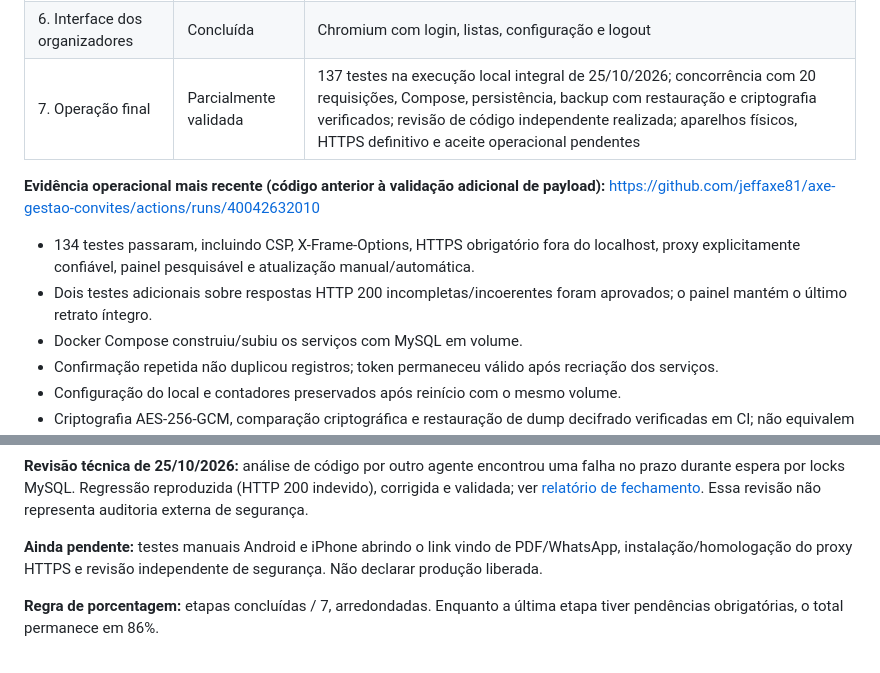
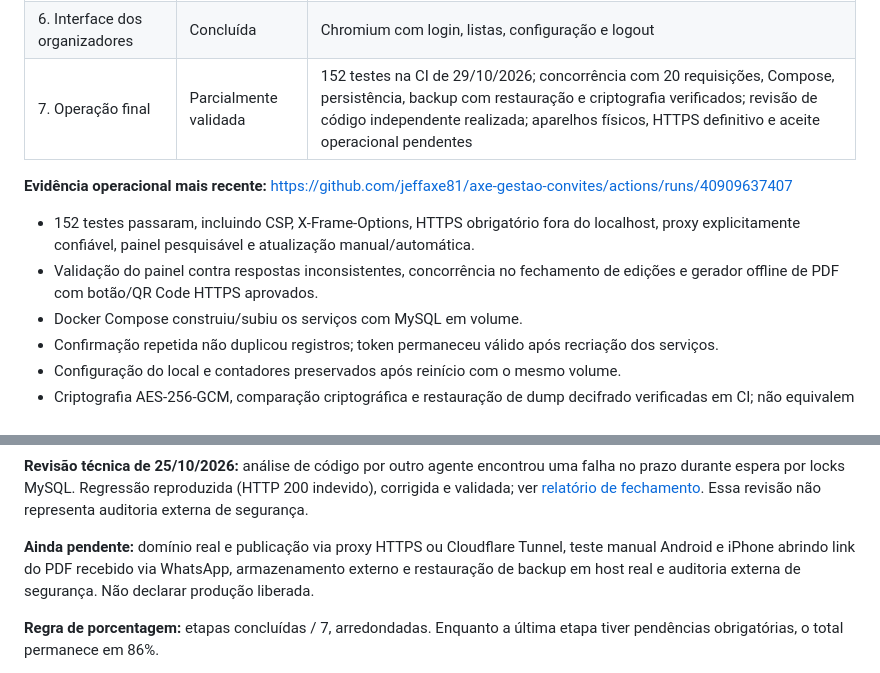
Before and after one commit to jeffaxe81/axe-gestao-convites, a Markdown page: docs/progresso.md, 2 parts joined by grey strips. Rendered like a GitHub page.

```diff
--- a/docs/progresso.md
+++ b/docs/progresso.md
@@ -12,11 +12,11 @@ Referência: 25/10/2026.
 | 4. Acesso privado | Concluída | Sessões, CSRF e totais |
 | 5. Interface pública | Concluída | Chromium mobile com confirmação, recusa e edição |
 | 6. Interface dos organizadores | Concluída | Chromium com login, listas, configuração e logout |
-| 7. Operação final | Parcialmente validada | 137 testes na execução local integral de 25/10/2026; concorrência com 20 requisições, Compose, persistência, backup com restauração e criptografia verificados; revisão de código independente realizada; aparelhos físicos, HTTPS definitivo e aceite operacional pendentes |
+| 7. Operação final | Parcialmente validada | 152 testes na CI de 29/10/2026; concorrência com 20 requisições, Compose, persistência, backup com restauração e criptografia verificados; revisão de código independente realizada; aparelhos físicos, HTTPS definitivo e aceite operacional pendentes |
 
-**Evidência operacional mais recente (código anterior à validação adicional de payload):** https://github.com/jeffaxe81/axe-gestao-convites/actions/runs/40042632010
-- 134 testes passaram, incluindo CSP, X-Frame-Options, HTTPS obrigatório fora do localhost, proxy explicitamente confiável, painel pesquisável e atualização manual/automática.
-- Dois testes adicionais sobre respostas HTTP 200 incompletas/incoerentes foram aprovados; o painel mantém o último retrato íntegro.
+**Evidência operacional mais recente:** https://github.com/jeffaxe81/axe-gestao-convites/actions/runs/40909637407
+- 152 testes passaram, incluindo CSP, X-Frame-Options, HTTPS obrigatório fora do localhost, proxy explicitamente confiável, painel pesquisável e atualização manual/automática.
+- Validação do painel contra respostas inconsistentes, concorrência no fechamento de edições e gerador offline de PDF com botão/QR Code HTTPS aprovados.
 - Docker Compose construiu/subiu os serviços com MySQL em volume.
 - Confirmação repetida não duplicou registros; token permaneceu válido após recriação dos serviços.
 - Configuração do local e contadores preservados após reinício com o mesmo volume.
@@ -26,7 +26,7 @@ Referência: 25/10/2026.
 
 **Revisão técnica de 25/10/2026:** análise de código por outro agente encontrou uma falha no prazo durante espera por locks MySQL. Regressão reproduzida (HTTP 200 indevido), corrigida e validada; ver [relatório de fechamento](release-1-final-verification.md). Essa revisão não representa auditoria externa de segurança.
 
-**Ainda pendente:** testes manuais Android e iPhone abrindo o link vindo de PDF/WhatsApp, instalação/homologação do proxy HTTPS e revisão independente de segurança. Não declarar produção liberada.
+**Ainda pendente:** domínio real e publicação via proxy HTTPS ou Cloudflare Tunnel, teste manual Android e iPhone abrindo link do PDF recebido via WhatsApp, armazenamento externo e restauração de backup em host real e auditoria externa de segurança. Não declarar produção liberada.
 
 **Regra de porcentagem:** etapas concluídas / 7, arredondadas. Enquanto a última etapa tiver pendências obrigatórias, o total permanece em 86%.
 
```
Also changed, not shown: other parts of docs/progresso.md (+1 -1 lines), README.md (+2 -2 lines), docs/validation.md (+9 -1 lines).
